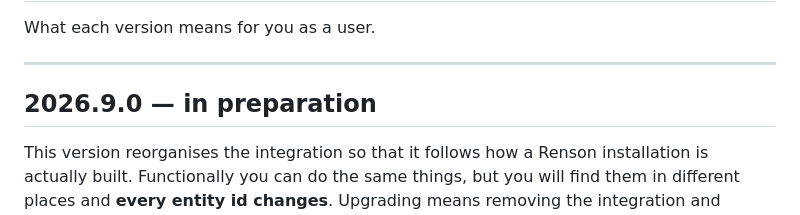
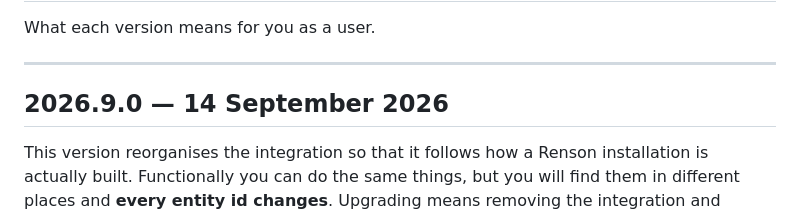
Before and after one commit to Laurentjg/home-assistant-renson-arean, a Markdown page: docs/release-notes.md, the part around the change. GitHub-like rendering.

Commit message:
Release notes: date 2026.9.0

```diff
--- a/docs/release-notes.md
+++ b/docs/release-notes.md
@@ -4,7 +4,7 @@ What each version means for you as a user.
 
 ---
 
-## 2026.9.0 — in preparation
+## 2026.9.0 — 14 September 2026
 
 This version reorganises the integration so that it follows how a Renson installation is actually built. Functionally you can do the same things, but you will find them in different places and **every entity id changes**. Upgrading means removing the integration and adding it again. Read this before you start.
 
```
